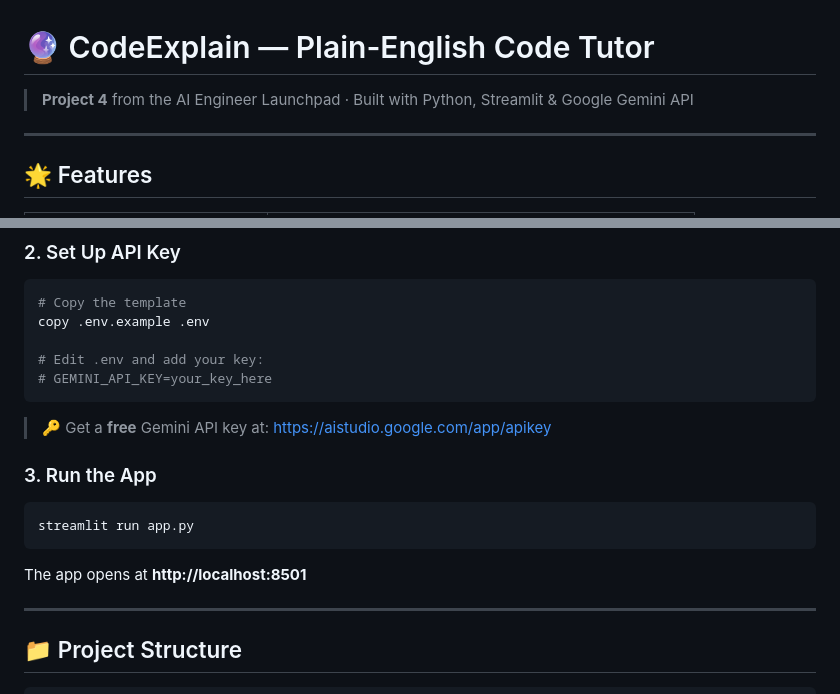
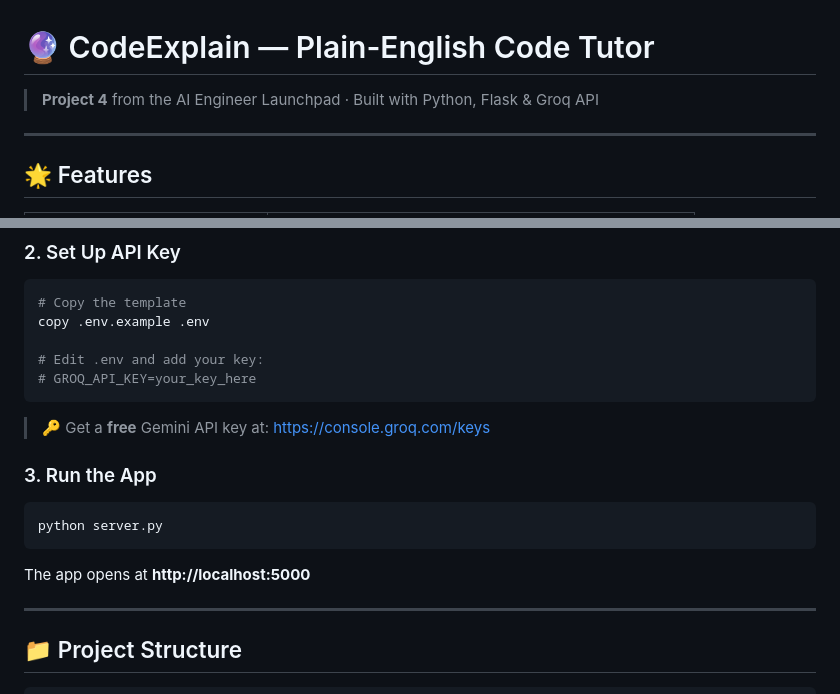
Before and after one commit to itsArK-27/CodeExplain, a Markdown page: README.md, 2 parts joined by grey strips. Drawn GitHub-style.

````diff
--- a/README.md
+++ b/README.md
@@ -1,6 +1,6 @@
 # 🔮 CodeExplain — Plain-English Code Tutor
 
-> **Project 4** from the AI Engineer Launchpad · Built with Python, Streamlit & Google Gemini API
+> **Project 4** from the AI Engineer Launchpad · Built with Python, Flask & Groq API
 
 ---
 
@@ -38,16 +38,16 @@ pip install -r requirements.txt
 copy .env.example .env
 
 # Edit .env and add your key:
-# GEMINI_API_KEY=your_key_here
+# GROQ_API_KEY=your_key_here
 ```
-> 🔑 Get a **free** Gemini API key at: https://aistudio.google.com/app/apikey
+> 🔑 Get a **free** Gemini API key at: https://console.groq.com/keys
 
 ### 3. Run the App
 ```bash
-streamlit run app.py
+python server.py
 ```
 
-The app opens at **http://localhost:8501**
+The app opens at **http://localhost:5000**
 
 ---
 
````
Also changed, not shown: other parts of README.md (+39 -2 lines).
